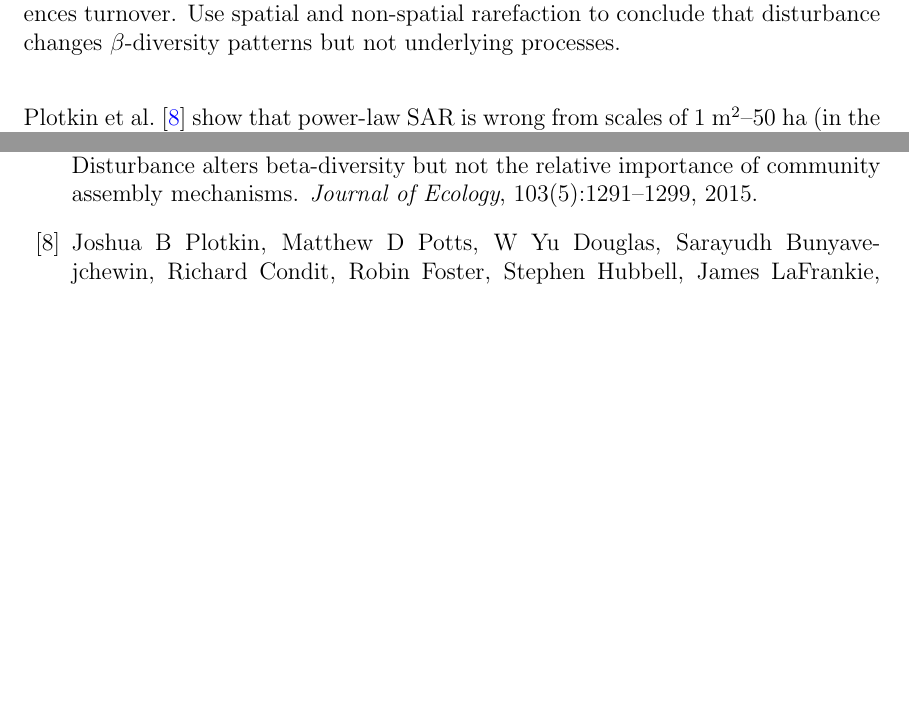
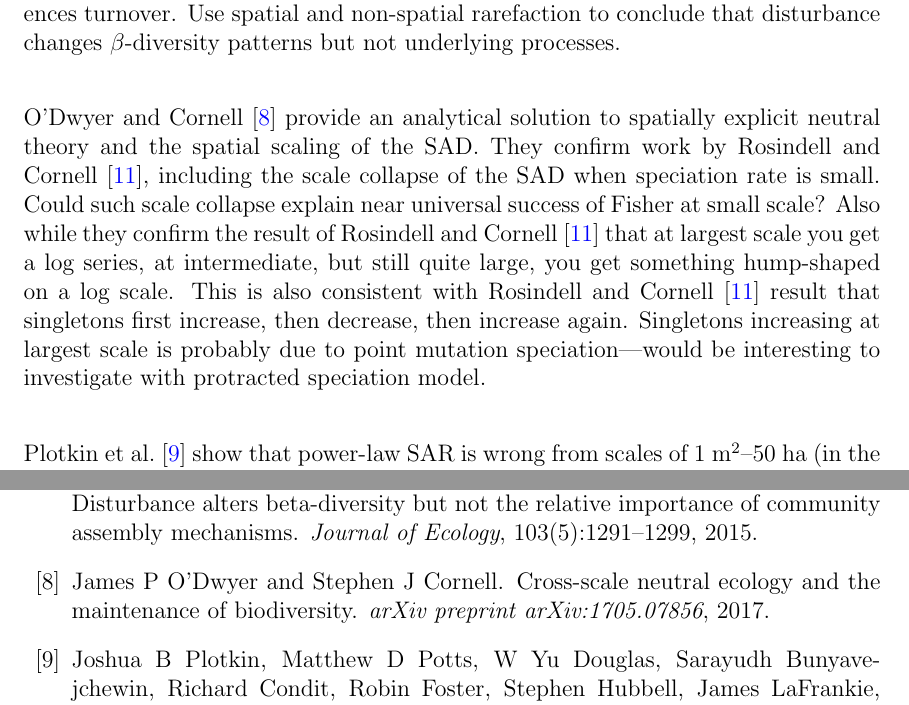
Before and after one commit to ajrominger/sadScaling, a LaTeX document (sadScaling_annotatedBib.tex, which reads sadScaling.bib): two parts of pages 2 and 3 of 4 before the commit and two parts of pages 2 and 4 of 4 after it, joined at a grey line, cut so that both start at the same text, the shorter picture padded with empty space. Compiled offline with pdfLaTeX.

Commit message:
added recent paper by odwyar

```diff
--- a/sadScaling.bib
+++ b/sadScaling.bib
@@ -86,3 +86,6 @@
   publisher =	 {Wiley Online Library}
 }
 
+@article{odwyer2017,
+  title =	 {Cross-scale neutral ecology and the maintenance of
+                  biodiversity},
--- a/sadScaling_annotatedBib.tex
+++ b/sadScaling_annotatedBib.tex
@@ -70,6 +70,19 @@ disturbance influences turnover. Use spatial and non-spatial
 rarefaction to conclude that disturbance changes $\beta$-diversity
 patterns but not underlying processes.
 
+\citet{odwyer2017} provide an analytical solution to spatially
+explicit neutral theory and the spatial scaling of the SAD. They
+confirm work by \citet{rosindell2013}, including the scale collapse of
+the SAD when speciation rate is small.  Could such scale collapse
+explain near universal success of Fisher at small scale?  Also while
+they confirm the result of \citet{rosindell2013} that at largest scale
+you get a log series, at intermediate, but still quite large, you get
+something hump-shaped on a log scale.  This is also consistent with
+\citet{rosindell2013} result that singletons first increase, then
+decrease, then increase again.  Singletons increasing at largest scale
+is probably due to point mutation speciation---would be interesting to
+investigate with protracted speciation model.
+
 \citet{plotkin2000} show that power-law SAR is wrong from scales of 1
 m$^2$--50 ha (in the process of estimating species richness for
 tropical trees).  Also show that upscaling SADs (various models) to
```
Also changed, not shown: sadScaling_annotatedBib.bbl, sadScaling_annotatedBib.pdf, sadScaling.bib (5 more changed lines), 4 other files.
